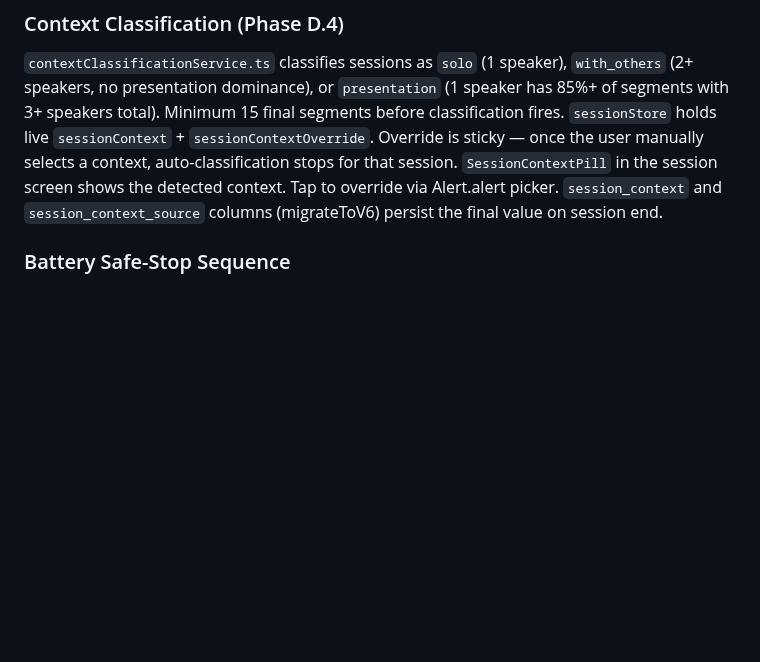
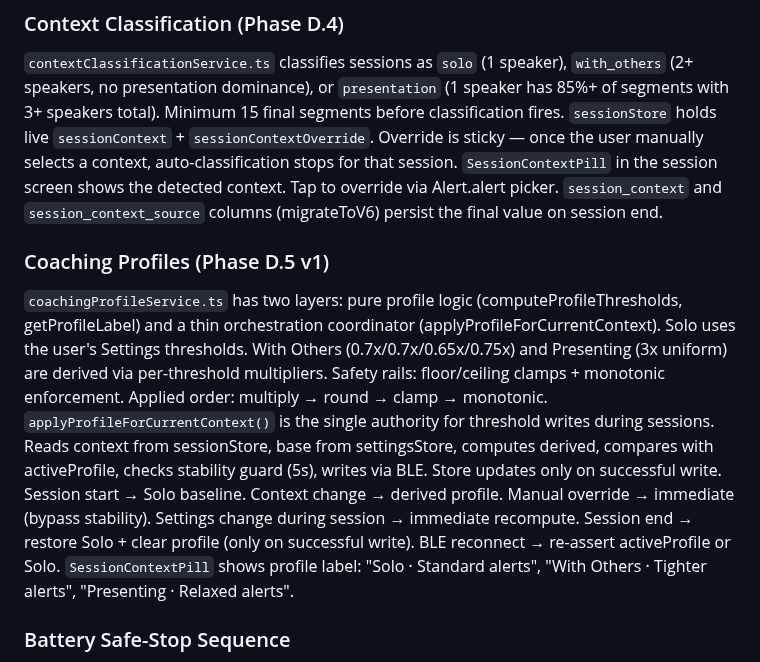
Before and after one commit to ccraig09/rambling-guardian, a Markdown page: CLAUDE.md, the part around the change. Rendered like a GitHub page; blank space fills up the shorter version.

Commit message:
docs: update CLAUDE.md + PHASE_PLAN.md for D.5 coaching profiles
Co-Authored-By: Claude Sonnet 4.6 <noreply@anthropic.com>

```diff
--- a/CLAUDE.md
+++ b/CLAUDE.md
@@ -103,6 +103,12 @@ Name normalization: trim + collapse internal spaces + preserve casing. Applied o
 `sessionStore` holds live `sessionContext` + `sessionContextOverride`. Override is sticky — once the user manually selects a context, auto-classification stops for that session.
 `SessionContextPill` in the session screen shows the detected context. Tap to override via Alert.alert picker.
 `session_context` and `session_context_source` columns (migrateToV6) persist the final value on session end.
+
+### Coaching Profiles (Phase D.5 v1)
+`coachingProfileService.ts` has two layers: pure profile logic (computeProfileThresholds, getProfileLabel) and a thin orchestration coordinator (applyProfileForCurrentContext). Solo uses the user's Settings thresholds. With Others (0.7x/0.7x/0.65x/0.75x) and Presenting (3x uniform) are derived via per-threshold multipliers. Safety rails: floor/ceiling clamps + monotonic enforcement. Applied order: multiply → round → clamp → monotonic.
+`applyProfileForCurrentContext()` is the single authority for threshold writes during sessions. Reads context from sessionStore, base from settingsStore, computes derived, compares with activeProfile, checks stability guard (5s), writes via BLE. Store updates only on successful write.
+Session start → Solo baseline. Context change → derived profile. Manual override → immediate (bypass stability). Settings change during session → immediate recompute. Session end → restore Solo + clear profile (only on successful write). BLE reconnect → re-assert activeProfile or Solo.
+`SessionContextPill` shows profile label: "Solo · Standard alerts", "With Others · Tighter alerts", "Presenting · Relaxed alerts".
 
 ### Battery Safe-Stop Sequence
 When battery hits BATTERY_SHUTDOWN_PERCENT, battery_monitor publishes EVENT_BATTERY_CRITICAL. The event bus is synchronous, so all subscribers run before battery_monitor continues. capture_mode subscribes to this event and calls stopRecording() (which flushes WAV data via wavWriterClose() and session stats via sessionLoggerFlush()) before the event handler returns. A 2s delay before esp_deep_sleep_start() provides a provisional safety margin. **The event-bus subscription is the real safe-stop mechanism — the delay is a stopgap.** Future improvement: replace the fixed delay with a completion handshake where capture_mode sets a "flush complete" flag that battery_monitor checks before sleeping.
```
Also changed, not shown: PHASE_PLAN.md (+1 -1 lines).
